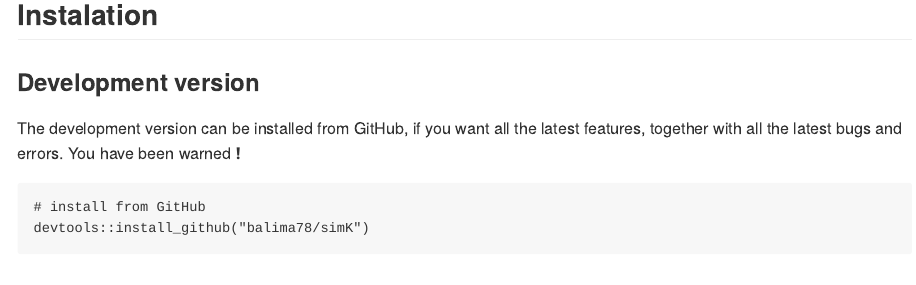
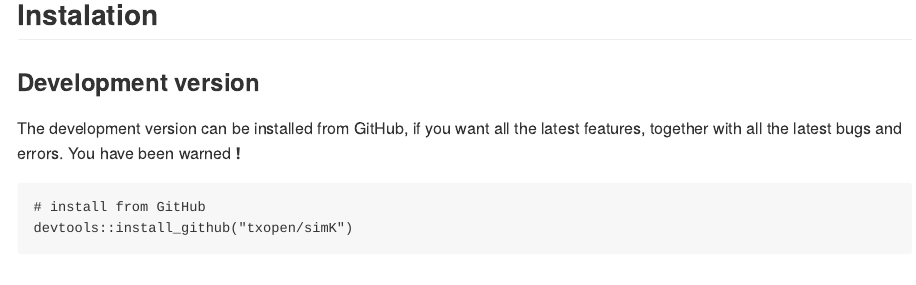
Before and after one commit to txopen/simK, an R Markdown document (README.Rmd): the page in a window 1100 px wide, from 380 px down. The pictures show the output file README.md that the author committed with the source, drawn offline in the style of GitHub; badge pictures from the web are left out.

Commit message:
fix: github changed to txopen

````diff
--- a/README.Rmd
+++ b/README.Rmd
@@ -37,7 +37,7 @@ The development version can be installed from GitHub, if you want all the latest
 
 ```
 # install from GitHub
-devtools::install_github("balima78/simK")
+devtools::install_github("txopen/simK")
 ```
 
 ## Main functions
````
Also changed, not shown: README.md, docs/pkgdown.yml, docs/search.json, README.Rmd (2 more changed lines), 24 other files.
